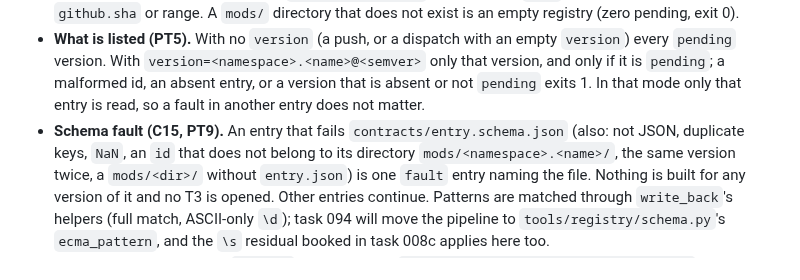
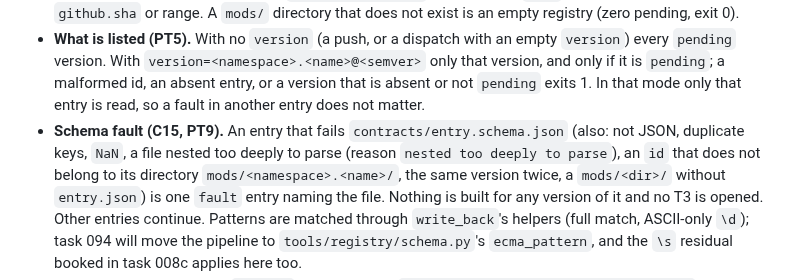
Before and after one commit to worldofmodcraft/registry, a Markdown page: docs/pipeline/build-pipeline.md, the part around the change. GitHub-like rendering.

```diff
--- a/docs/pipeline/build-pipeline.md
+++ b/docs/pipeline/build-pipeline.md
@@ -279,7 +279,7 @@ requested id). This document is internal to node N5 and adds no edge to the depe
   a malformed id, an absent entry, or a version that is absent or not `pending` exits 1. In that mode only
   that entry is read, so a fault in another entry does not matter.
 - **Schema fault (C15, PT9).** An entry that fails `contracts/entry.schema.json` (also: not JSON, duplicate
-  keys, `NaN`, an `id` that does not belong to its directory `mods/<namespace>.<name>/`, the same version
+  keys, `NaN`, a file nested too deeply to parse (reason `nested too deeply to parse`), an `id` that does not belong to its directory `mods/<namespace>.<name>/`, the same version
   twice, a `mods/<dir>/` without `entry.json`) is one `fault` entry naming the file. Nothing is built for
   any version of it and no T3 is opened. Other entries continue. Patterns are matched through
   `write_back`'s helpers (full match, ASCII-only `\d`); task 094 will move the pipeline to
```
Also changed, not shown: docs/tasks/008b1-pipeline-plan.md (+2 -1 lines).
